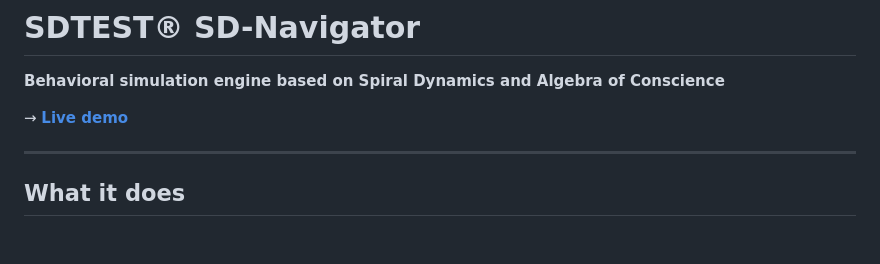
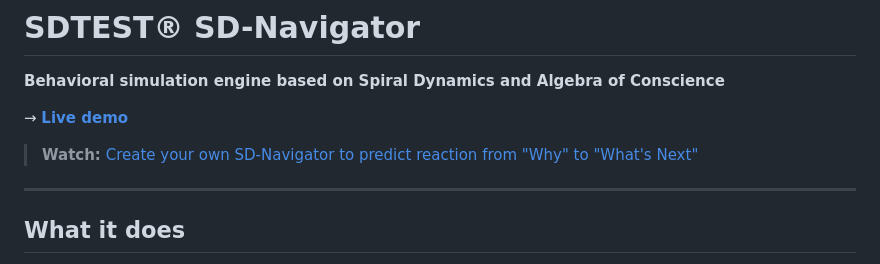
Before and after one commit to sdtest-me/sd-navigator, a Markdown page: README.md, the part around the change. Rendered like a GitHub page; blank space fills up the shorter version.

```diff
--- a/README.md
+++ b/README.md
@@ -3,6 +3,8 @@
 **Behavioral simulation engine based on Spiral Dynamics and Algebra of Conscience**
 
 → **[Live demo](https://sdtest-me.github.io/sd-navigator/)**
+
+> **Watch:** [Create your own SD-Navigator to predict reaction from "Why" to "What's Next"](https://www.youtube.com/watch?v=ymLzdm3HdkI&t=0s)
 
 ---
 
```
